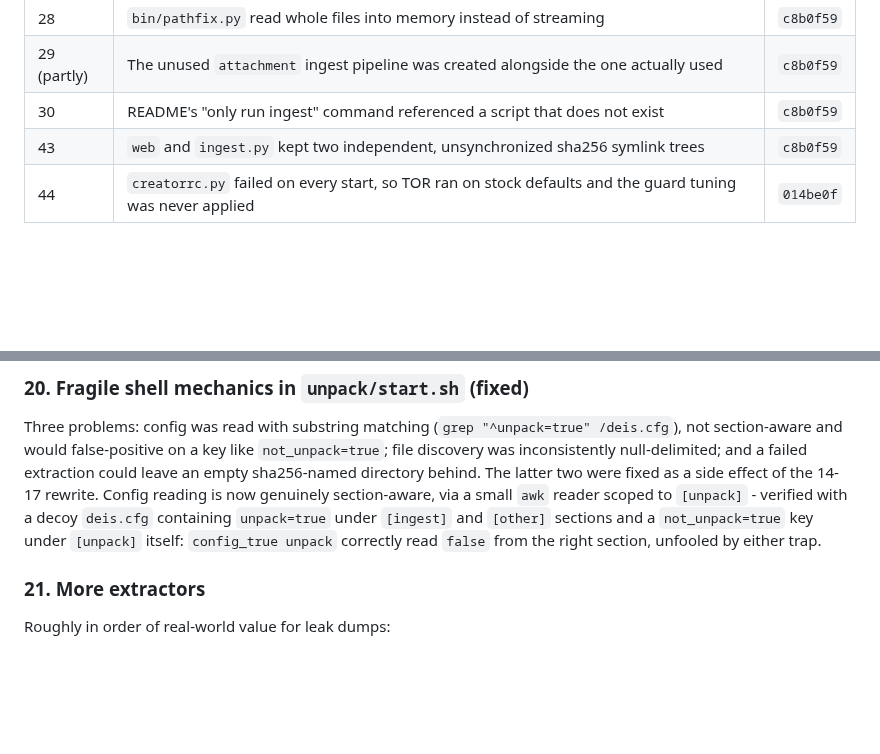
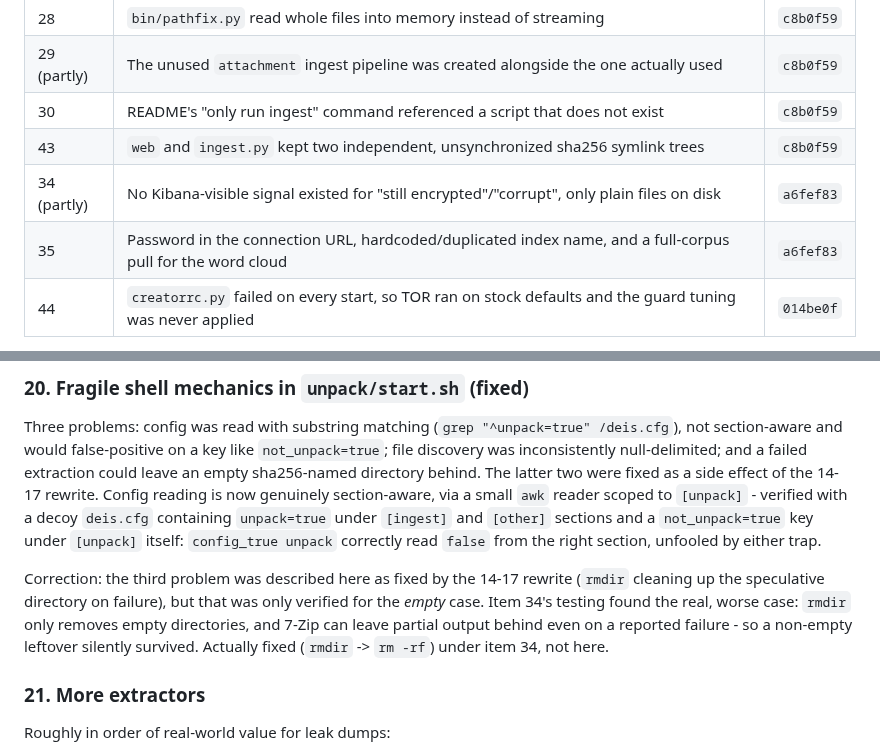
Before and after one commit to reuteras/DEIS, a Markdown page: docs/IMPROVEMENTS.md, 2 parts joined by grey strips. Drawn GitHub-style; blank space fills up the shorter version.

```diff
--- a/docs/IMPROVEMENTS.md
+++ b/docs/IMPROVEMENTS.md
@@ -52,6 +52,8 @@ Two properties should drive prioritization, because they follow from what the to
 | 29 (partly) | The unused `attachment` ingest pipeline was created alongside the one actually used | `c8b0f59` |
 | 30 | README's "only run ingest" command referenced a script that does not exist | `c8b0f59` |
 | 43 | `web` and `ingest.py` kept two independent, unsynchronized sha256 symlink trees | `c8b0f59` |
+| 34 (partly) | No Kibana-visible signal existed for "still encrypted"/"corrupt", only plain files on disk | `a6fef83` |
+| 35 | Password in the connection URL, hardcoded/duplicated index name, and a full-corpus pull for the word cloud | `a6fef83` |
 | 44 | `creatorrc.py` failed on every start, so TOR ran on stock defaults and the guard tuning was never applied | `014be0f` |
 
 Item 10 is only partly fixed — `creatorrc.py` and `guard_country_resolver.py` are vendored
@@ -311,6 +313,12 @@ verified with a decoy `deis.cfg` containing `unpack=true` under `[ingest]` and `
 sections and a `not_unpack=true` key under `[unpack]` itself: `config_true unpack` correctly
 read `false` from the right section, unfooled by either trap.
 
+Correction: the third problem was described here as fixed by the 14-17 rewrite (`rmdir`
+cleaning up the speculative directory on failure), but that was only verified for the *empty*
+case. Item 34's testing found the real, worse case: `rmdir` only removes empty directories,
+and 7-Zip can leave partial output behind even on a reported failure - so a non-empty leftover
+silently survived. Actually fixed (`rmdir` -> `rm -rf`) under item 34, not here.
+
 ### 21. More extractors
 
 Roughly in order of real-world value for leak dumps:
```
Also changed, not shown: other parts of docs/IMPROVEMENTS.md (+63 -13 lines).
